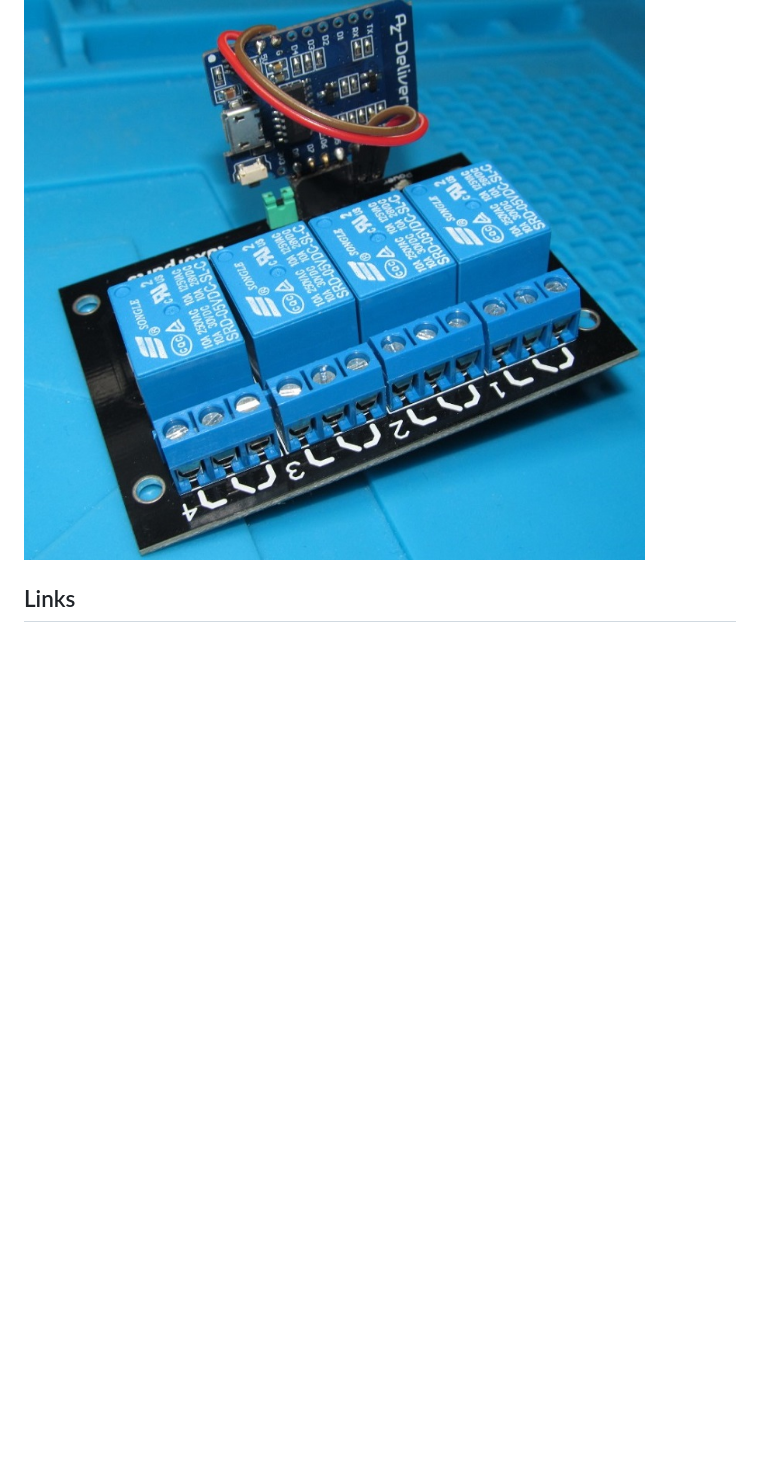
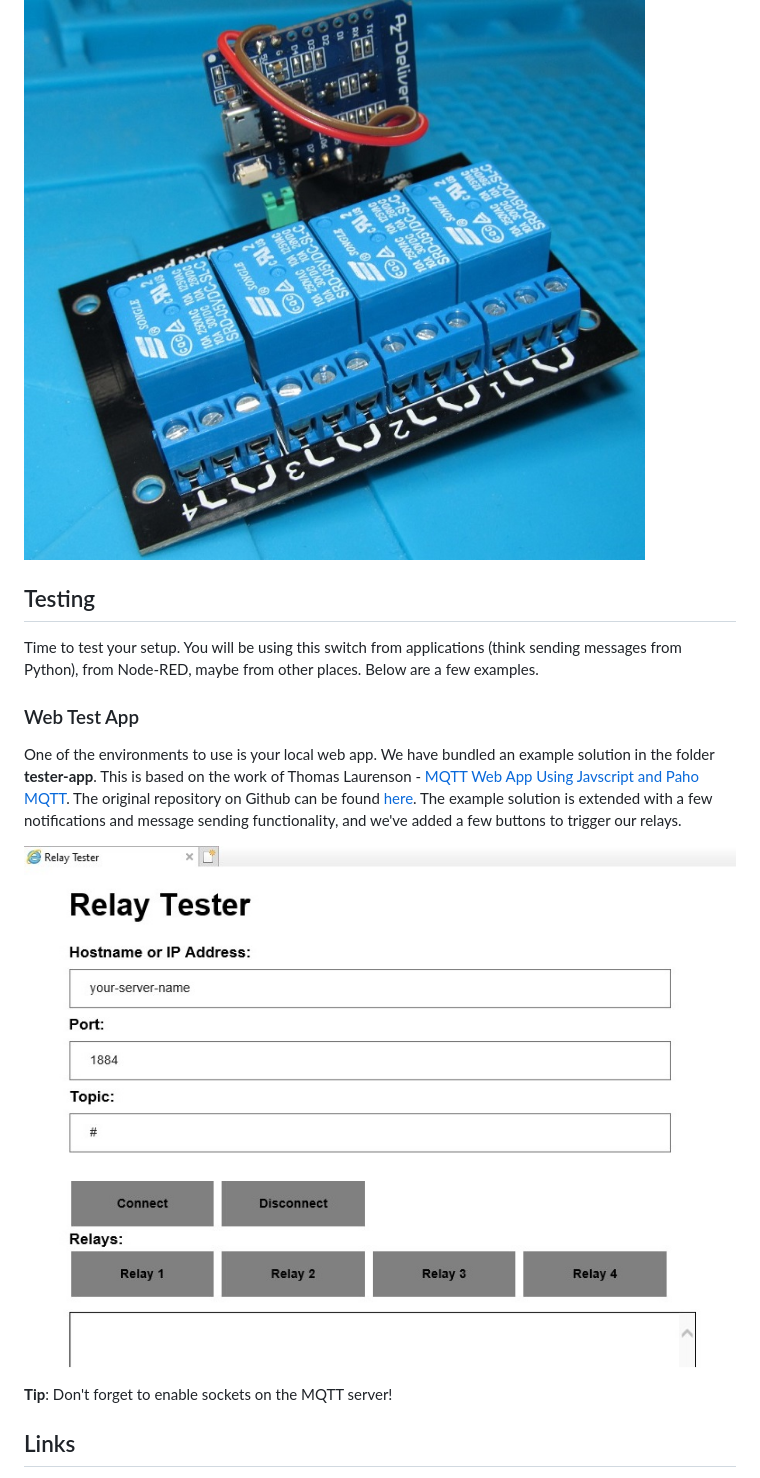
Before and after one commit to quantumspaces/upy-mqtt-relay, a Markdown page: README.md, the part around the change. GitHub-like rendering; pictures changed too: img/tester-app.jpg (added); blank space fills up the shorter version.

Commit message:
added tester app

```diff
--- a/README.md
+++ b/README.md
@@ -68,6 +68,18 @@ Once assembled, the station is relatively compact for mounting into an enclosure
 
 ![front](img/front.jpg)
 
+## Testing
+
+Time to test your setup. You will be using this switch from applications (think sending messages from Python), from Node-RED, maybe from other places. Below are a few examples.
+
+### Web Test App
+
+One of the environments to use is your local web app. We have bundled an example solution in the folder **tester-app**. This is based on the work of Thomas Laurenson - [MQTT Web App Using Javscript and Paho MQTT](https://www.thomaslaurenson.com/blog/2018/07/10/mqtt-web-application-using-javascript-and-websockets/). The original repository on Github can be found [here](https://github.com/thomaslaurenson/MQTT-Subscription-Examples). The example solution is extended with a few notifications and message sending functionality, and we've added a few buttons to trigger our relays.
+
+![tester app](img/tester-app.jpg)
+
+**Tip**: Don't forget to enable sockets on the MQTT server!
+
 ## Links
 
 * [Pycom Libraries](https://github.com/pycom/pycom-libraries) - we use the MQTT library from [here](https://github.com/pycom/pycom-libraries/tree/master/examples/mqtt)
```
Also changed, not shown: 3 other files.
